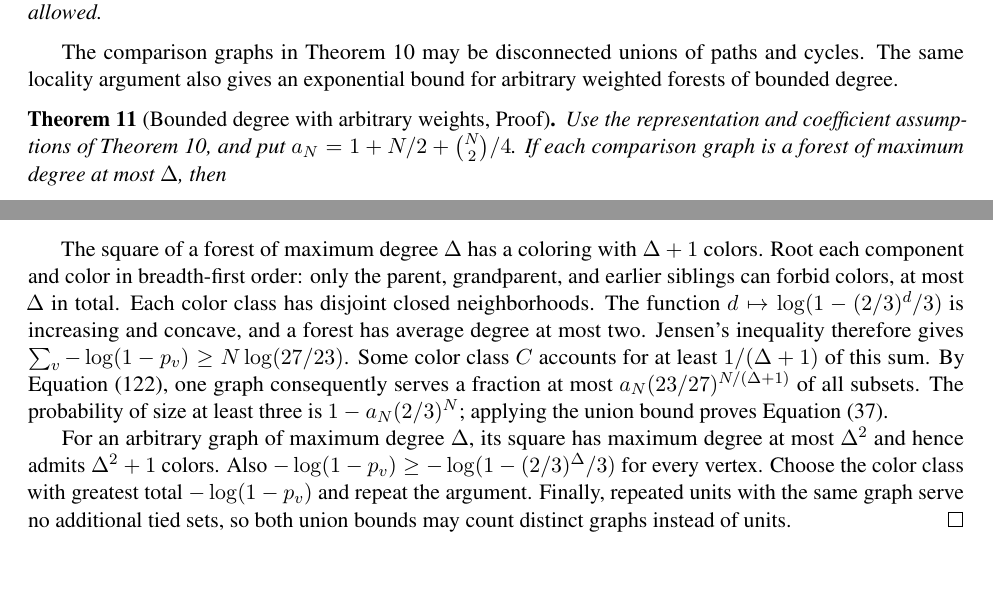
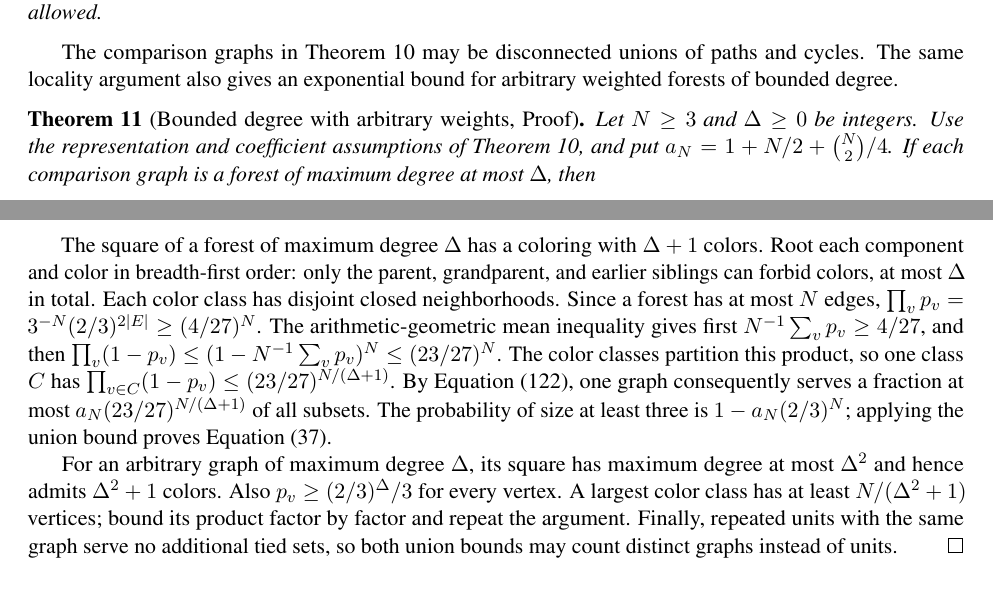
Before and after one commit to JayPiZimmermann/Max_Caterpillar, a LaTeX paper (paper/main.tex): two parts of pages 8 and 27 of 41, joined at a grey line, cut so that both start at the same text. Compiled offline with pdfLaTeX.

Commit message:
Use the elementary product proof for the weighted forest bound

```diff
--- a/paper/main.tex
+++ b/paper/main.tex
@@ -231,8 +231,8 @@
 \DeclareSourceEquation{eq:degree-two-count}{https://github.com/JayPiZimmermann/Max\_Caterpillar/blob/3ef5d3f673b8b31572155490711343017b6aa3f0/research/sN/trees/overnight\_degree\_two.md}
 \DeclareSourceEquation{eq:degree-two-capacity}{https://github.com/JayPiZimmermann/Max\_Caterpillar/blob/3ef5d3f673b8b31572155490711343017b6aa3f0/research/sN/trees/overnight\_degree\_two.md}
 \DeclareSourceEquation{eq:fixed-five-rays}{https://github.com/JayPiZimmermann/Max\_Caterpillar/blob/b5615d0745f8b064dc6ee374c6ae584a0957bc10/research/sN/best5/overnight\_fixed\_bowtie\_pairs.md}
-\DeclareSourceEquation{eq:weighted-forest-count}{https://github.com/JayPiZimmermann/Max\_Caterpillar/blob/e9cea5db0b78bc02d24e03e5d545c23a61d8a761/research/sN/trees/overnight\_bounded\_degree.md}
-\DeclareSourceEquation{eq:weighted-isolates}{https://github.com/JayPiZimmermann/Max\_Caterpillar/blob/e9cea5db0b78bc02d24e03e5d545c23a61d8a761/research/sN/trees/overnight\_bounded\_degree.md}
+\DeclareSourceEquation{eq:weighted-forest-count}{https://github.com/JayPiZimmermann/Max\_Caterpillar/blob/84eb935304c04e4b5a878adf219fbcede5758b83/research/sN/trees/overnight\_bounded\_degree.md}
+\DeclareSourceEquation{eq:weighted-isolates}{https://github.com/JayPiZimmermann/Max\_Caterpillar/blob/84eb935304c04e4b5a878adf219fbcede5758b83/research/sN/trees/overnight\_bounded\_degree.md}
 \makeatletter
 \AtBeginDocument{%
 \let\paper@linked@tagform\tagform@
@@ -834,7 +834,7 @@ unions of paths and cycles. The same locality argument also gives an
 exponential bound for arbitrary weighted forests of bounded degree.
 
 \begin{theorem}[Bounded degree with arbitrary weights, {\Cref{pf:thm:weighted-forest}}]\label{thm:weighted-forest}
-Use the representation and coefficient assumptions of
+Let $N\geq3$ and $\Delta\geq0$ be integers. Use the representation and coefficient assumptions of
 \Cref{thm:degree-two-weighted}, and put $a_N=1+N/2+\binom N2/4$.
 If each comparison graph is a forest of maximum degree at most $\Delta$,
 then
@@ -1948,10 +1948,13 @@ The square of a forest of maximum degree $\Delta$ has a coloring with
 $\Delta+1$ colors. Root each component and color in breadth-first order:
 only the parent, grandparent, and earlier siblings can forbid colors, at
 most $\Delta$ in total. Each color class has disjoint closed neighborhoods.
-The function $d\mapsto\log(1-(2/3)^d/3)$ is increasing and concave, and a
-forest has average degree at most two. Jensen's inequality therefore gives
-$\sum_v-\log(1-p_v)\geq N\log(27/23)$.
-Some color class $C$ accounts for at least $1/(\Delta+1)$ of this sum.
+Since a forest has at most $N$ edges,
+$\prod_v p_v=3^{-N}(2/3)^{2|E|}\geq(4/27)^N$.
+The arithmetic-geometric mean inequality gives first
+$N^{-1}\sum_v p_v\geq4/27$, and then
+$\prod_v(1-p_v)\leq(1-N^{-1}\sum_v p_v)^N\leq(23/27)^N$.
+The color classes partition this product, so one class $C$ has
+$\prod_{v\in C}(1-p_v)\leq(23/27)^{N/(\Delta+1)}$.
 By \Cref{eq:weighted-isolates}, one graph consequently serves a fraction
 at most $a_N(23/27)^{N/(\Delta+1)}$ of all subsets.
 The probability of size at least three is $1-a_N(2/3)^N$; applying the union
@@ -1959,8 +1962,8 @@ bound proves \Cref{eq:weighted-forest-count}.
 
 For an arbitrary graph of maximum degree $\Delta$, its square has maximum
 degree at most $\Delta^2$ and hence admits $\Delta^2+1$ colors. Also
-$-\log(1-p_v)\geq-\log(1-(2/3)^\Delta/3)$ for every vertex. Choose the color
-class with greatest total $-\log(1-p_v)$ and repeat the argument.
+$p_v\geq(2/3)^\Delta/3$ for every vertex. A largest color class has at least
+$N/(\Delta^2+1)$ vertices; bound its product factor by factor and repeat the argument.
 Finally, repeated units with the same graph serve no additional tied sets,
 so both union bounds may count distinct graphs instead of units.
 \end{Proof}
```
Also changed, not shown: paper/lean-links.tex (+2 -2 lines), paper/main.pdf, 2 other files.
